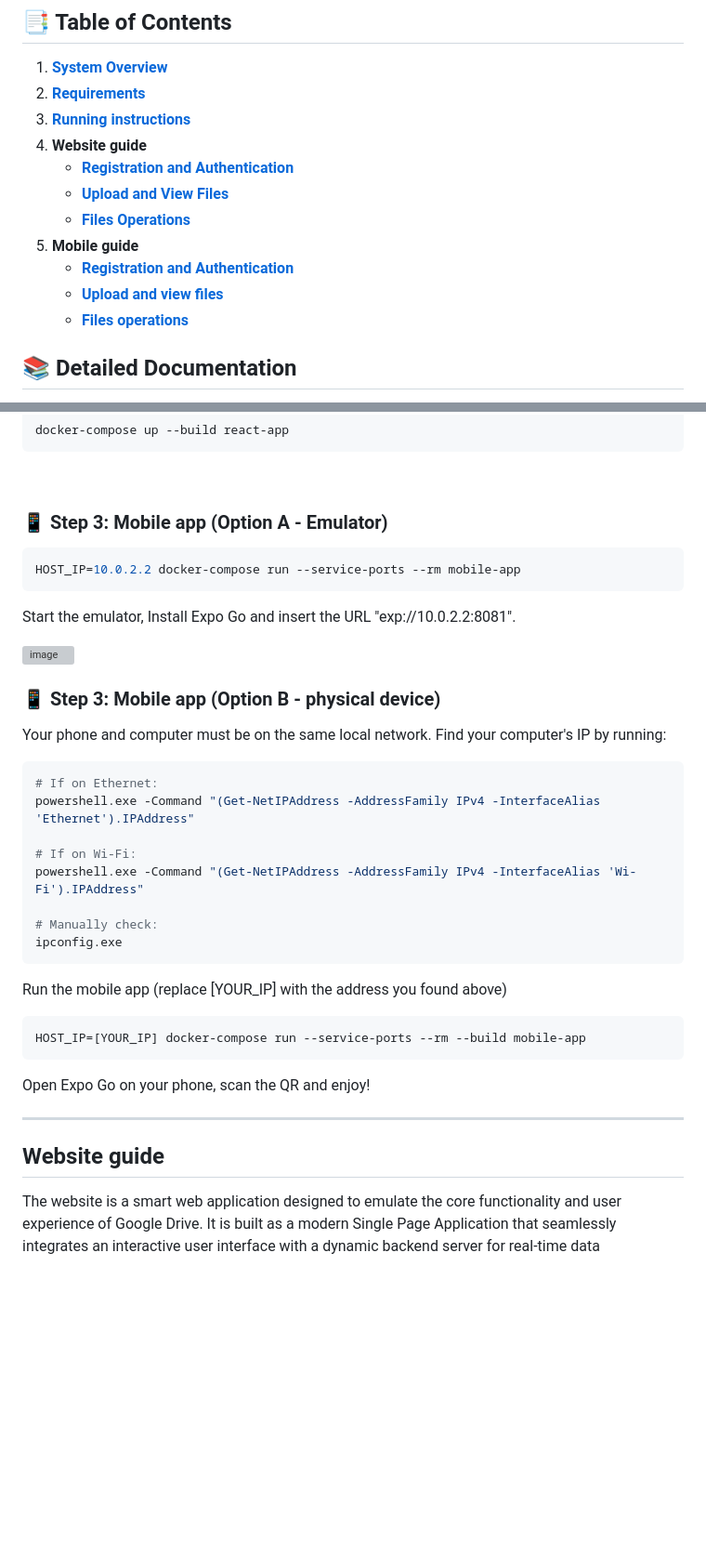
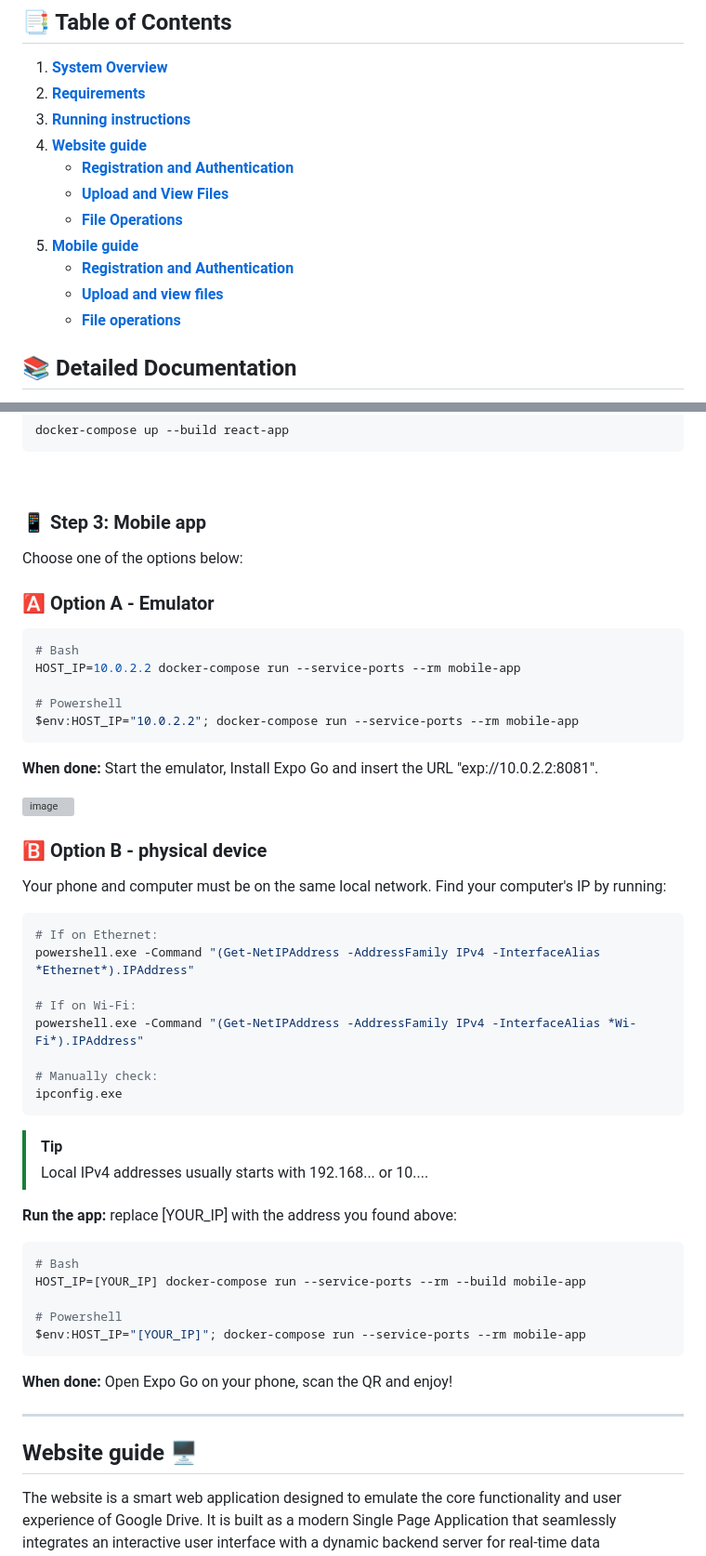
Before and after one commit to username-YG/Google-Drive-Clone, a Markdown page: wiki/README.md, 2 parts joined by grey strips. Shown at 93% size. GitHub-like rendering; folded sections open; blank space fills up the shorter version; grey boxes are pictures that could not be loaded.

Commit message:
Improved styling
Improved styling

````diff
--- a/wiki/README.md
+++ b/wiki/README.md
@@ -4,15 +4,15 @@
 
 1. **[System Overview](#-overview)**
 2. **[Requirements](#-requirements)**
-4. **[Running instructions](#-running-instructions)**
-5. **Website guide**
-    - **[Registration and Authentication](#5-registration-and-authentication)**
-    - **[Upload and View Files](#6-upload-and-view-files)**
-    - **[Files Operations](#7-files-operations)**
-6. **Mobile guide**
-    - **[Registration and Authentication](#registration-and-authentication)**
-    - **[Upload and view files](#upload-and-view-files)**
-    - **[Files operations](#files-operations)**
+3. **[Running instructions](#-running-instructions)**
+4. **[Website guide](#-website-guide)**
+    - **[Registration and Authentication](#web-auth)**
+    - **[Upload and View Files](#web-upload)**
+    - **[File Operations](#web-ops)**
+5. **[Mobile guide](#-mobile-guide)**
+    - **[Registration and Authentication](#mobile-auth)**
+    - **[Upload and view files](#mobile-upload)**
+    - **[File operations](#mobile-ops)**
 
 ## 📚 Detailed Documentation
 
@@ -131,37 +130,51 @@ docker-compose up --build react-app
 
 </details>
 
-### 📱 Step 3: Mobile app (Option A - Emulator)
+### 📱 Step 3: Mobile app
+Choose one of the options below:
+### 🅰 Option A - Emulator
 ```bash
+# Bash
 HOST_IP=10.0.2.2 docker-compose run --service-ports --rm mobile-app
+
+# Powershell
+$env:HOST_IP="10.0.2.2"; docker-compose run --service-ports --rm mobile-app
 ```
-Start the emulator, Install Expo Go and insert the URL "exp://10.0.2.2:8081".
+**When done:** Start the emulator, Install Expo Go and insert the URL "exp://10.0.2.2:8081".
 
 <img width="600" alt="image" src="https://github.com/user-attachments/assets/1b7b25bb-9ab2-48f0-9c65-b80141cd89df" />
 <br>
 
-### 📱 Step 3: Mobile app (Option B - physical device)
+### 🅱 Option B - physical device
 Your phone and computer must be on the same local network.
 Find your computer's IP by running:
 ```bash
 # If on Ethernet:
-powershell.exe -Command "(Get-NetIPAddress -AddressFamily IPv4 -InterfaceAlias 'Ethernet').IPAddress"
+powershell.exe -Command "(Get-NetIPAddress -AddressFamily IPv4 -InterfaceAlias *Ethernet*).IPAddress"
 
 # If on Wi-Fi:
-powershell.exe -Command "(Get-NetIPAddress -AddressFamily IPv4 -InterfaceAlias 'Wi-Fi').IPAddress"
+powershell.exe -Command "(Get-NetIPAddress -AddressFamily IPv4 -InterfaceAlias *Wi-Fi*).IPAddress"
 
 # Manually check:
 ipconfig.exe
 ```
-Run the mobile app (replace [YOUR_IP] with the address you found above)
+> [!TIP]
+> Local IPv4 addresses usually starts with 192.168... or 10....
+
+**Run the app:** replace [YOUR_IP] with the address you found above:
 ```bash
+# Bash
 HOST_IP=[YOUR_IP] docker-compose run --service-ports --rm --build mobile-app
+
+# Powershell
+$env:HOST_IP="[YOUR_IP]"; docker-compose run --service-ports --rm mobile-app
 ```
-Open Expo Go on your phone, scan the QR and enjoy!
+**When done:** Open Expo Go on your phone, scan the QR and enjoy!
 
 ---
 
-## Website guide
+<a id="-website-guide"></a>
+## Website guide 🖥
 The website is a smart web application designed to emulate the core functionality and user experience of Google Drive. It is built as a modern Single Page Application that seamlessly integrates an interactive user interface with a dynamic backend server for real-time data management.
 We'll show here the main functionality and a more expanded explanation can be found at - **[Website documentation](./documentation/website.md)**
 
````
Also changed, not shown: other parts of wiki/README.md (+19 -9 lines).
